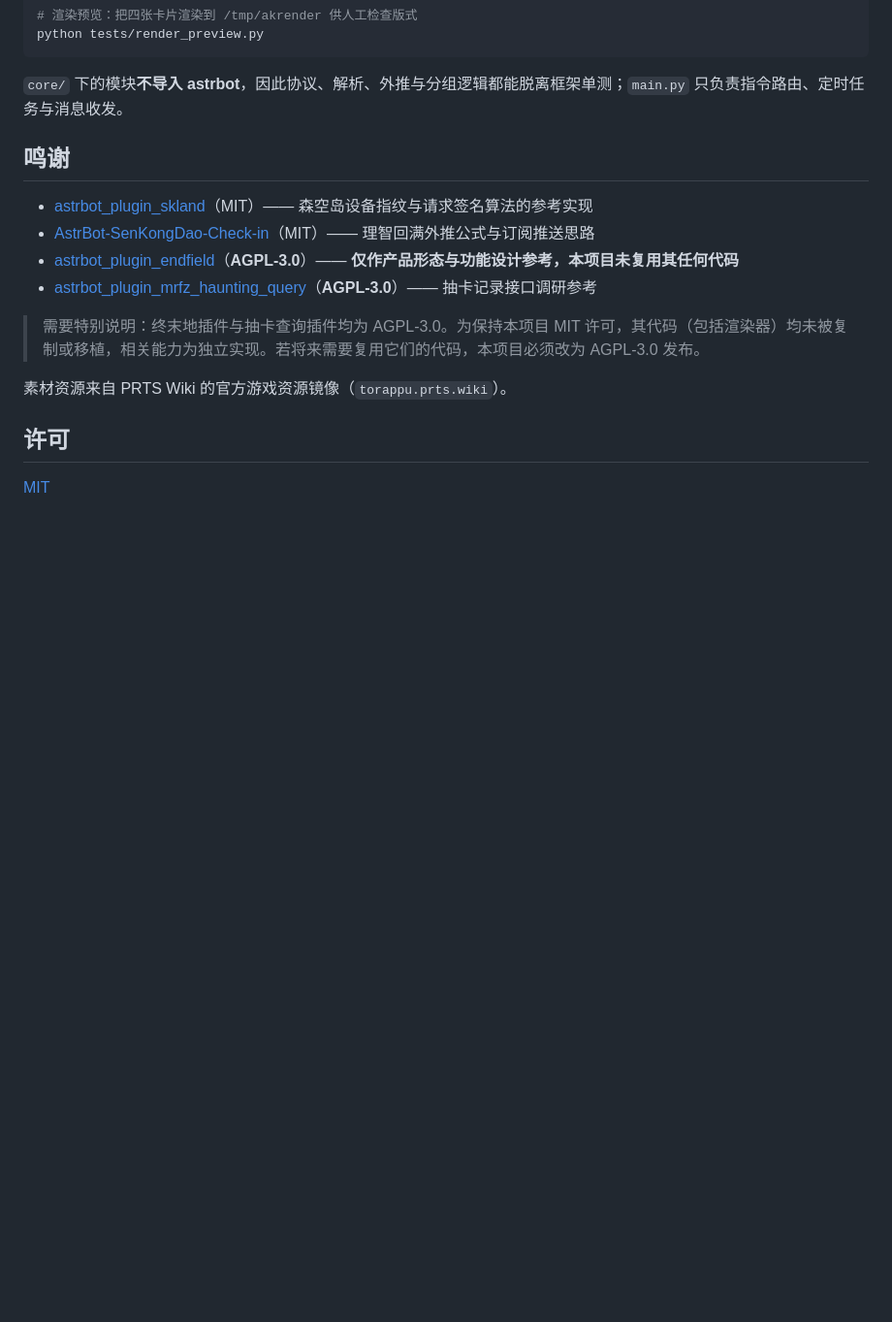
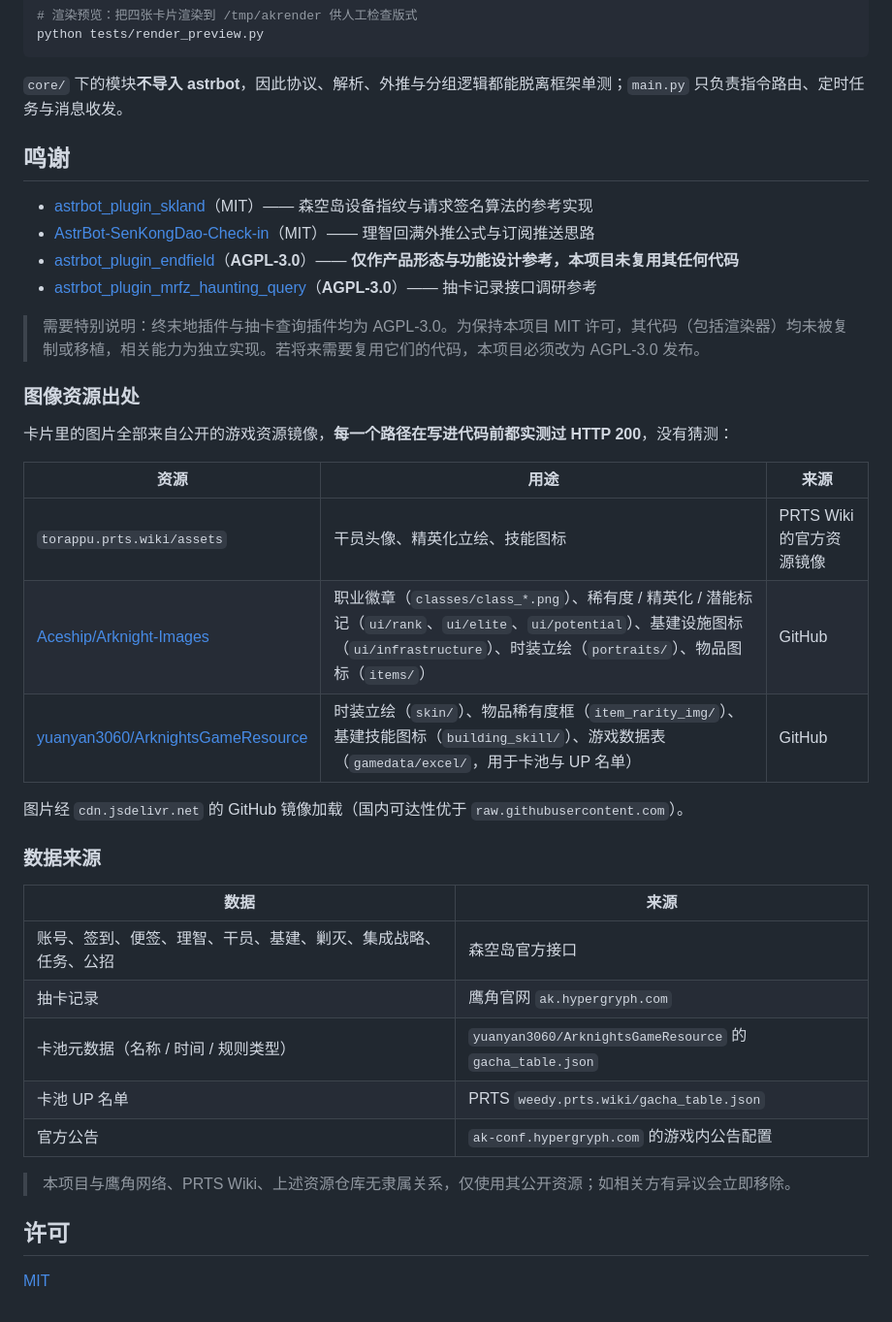
Before and after one commit to Siq5005/astrbot_plugin_arknights, a Markdown page: README.md, the part around the change. Shown at 97% size. Drawn GitHub-style; blank space fills up the shorter version.

Commit message:
docs: document every asset and data source with attribution

```diff
--- a/README.md
+++ b/README.md
@@ -118,7 +118,29 @@ python tests/render_preview.py
 
 > 需要特别说明：终末地插件与抽卡查询插件均为 AGPL-3.0。为保持本项目 MIT 许可，其代码（包括渲染器）均未被复制或移植，相关能力为独立实现。若将来需要复用它们的代码，本项目必须改为 AGPL-3.0 发布。
 
-素材资源来自 PRTS Wiki 的官方游戏资源镜像（`torappu.prts.wiki`）。
+### 图像资源出处
+
+卡片里的图片全部来自公开的游戏资源镜像，**每一个路径在写进代码前都实测过 HTTP 200**，没有猜测：
+
+| 资源 | 用途 | 来源 |
+|---|---|---|
+| `torappu.prts.wiki/assets` | 干员头像、精英化立绘、技能图标 | PRTS Wiki 的官方资源镜像 |
+| [Aceship/Arknight-Images](https://github.com/Aceship/Arknight-Images) | 职业徽章（`classes/class_*.png`）、稀有度 / 精英化 / 潜能标记（`ui/rank`、`ui/elite`、`ui/potential`）、基建设施图标（`ui/infrastructure`）、时装立绘（`portraits/`）、物品图标（`items/`） | GitHub |
+| [yuanyan3060/ArknightsGameResource](https://github.com/yuanyan3060/ArknightsGameResource) | 时装立绘（`skin/`）、物品稀有度框（`item_rarity_img/`）、基建技能图标（`building_skill/`）、游戏数据表（`gamedata/excel/`，用于卡池与 UP 名单） | GitHub |
+
+图片经 `cdn.jsdelivr.net` 的 GitHub 镜像加载（国内可达性优于 `raw.githubusercontent.com`）。
+
+### 数据来源
+
+| 数据 | 来源 |
+|---|---|
+| 账号、签到、便签、理智、干员、基建、剿灭、集成战略、任务、公招 | 森空岛官方接口 |
+| 抽卡记录 | 鹰角官网 `ak.hypergryph.com` |
+| 卡池元数据（名称 / 时间 / 规则类型） | `yuanyan3060/ArknightsGameResource` 的 `gacha_table.json` |
+| 卡池 UP 名单 | PRTS `weedy.prts.wiki/gacha_table.json` |
+| 官方公告 | `ak-conf.hypergryph.com` 的游戏内公告配置 |
+
+> 本项目与鹰角网络、PRTS Wiki、上述资源仓库无隶属关系，仅使用其公开资源；如相关方有异议会立即移除。
 
 ## 许可
 
```
